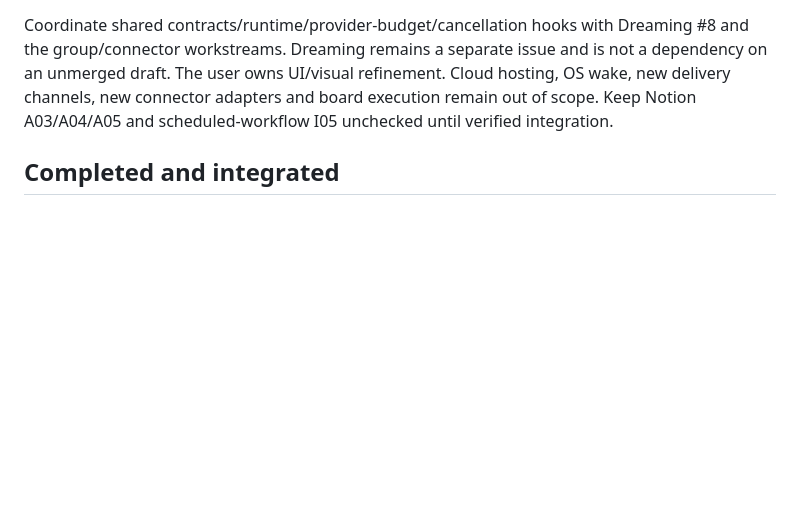
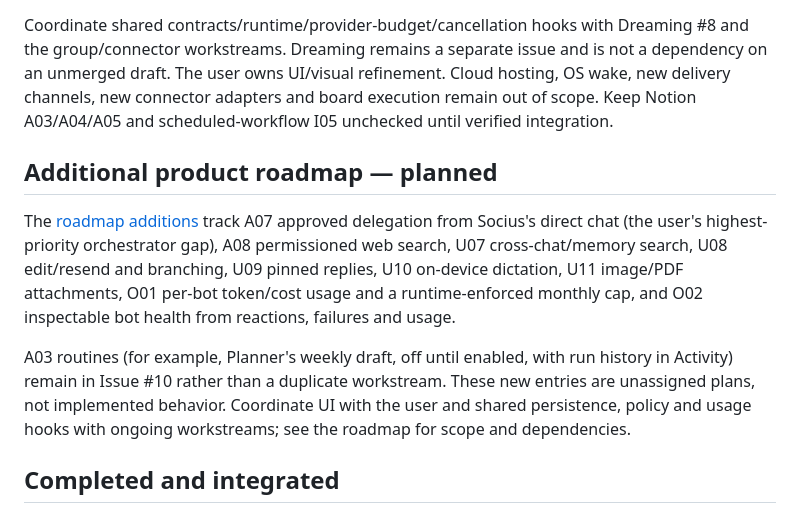
Before and after one commit to solnikhil/Socius, a Markdown page: docs/team-handoff.md, the part around the change. GitHub-like rendering; blank space fills up the shorter version.

Commit message:
Add orchestration chat tools usage and bot health roadmap

```diff
--- a/docs/team-handoff.md
+++ b/docs/team-handoff.md
@@ -30,6 +30,12 @@ The assignee owns the background service, policy/recovery, tests and focused set
 Deliver disabled-by-default private routines with persisted schedules, explicit timezone/missed-run policy and history; a documented checkpoint/resume model with controlled crash tests and the existing action/approval boundary; and opt-in briefs/watchers/finite goal follow-ups with quiet/no-change behavior. The same scheduler, queue, execution records and policy service must support these flows; avoid separate engines per feature.
 
 Coordinate shared contracts/runtime/provider-budget/cancellation hooks with Dreaming #8 and the group/connector workstreams. Dreaming remains a separate issue and is not a dependency on an unmerged draft. The user owns UI/visual refinement. Cloud hosting, OS wake, new delivery channels, new connector adapters and board execution remain out of scope. Keep Notion A03/A04/A05 and scheduled-workflow I05 unchecked until verified integration.
+
+## Additional product roadmap — planned
+
+The [roadmap additions](roadmap.md) track A07 approved delegation from Socius's direct chat (the user's highest-priority orchestrator gap), A08 permissioned web search, U07 cross-chat/memory search, U08 edit/resend and branching, U09 pinned replies, U10 on-device dictation, U11 image/PDF attachments, O01 per-bot token/cost usage and a runtime-enforced monthly cap, and O02 inspectable bot health from reactions, failures and usage.
+
+A03 routines (for example, Planner's weekly draft, off until enabled, with run history in Activity) remain in Issue #10 rather than a duplicate workstream. These new entries are unassigned plans, not implemented behavior. Coordinate UI with the user and shared persistence, policy and usage hooks with ongoing workstreams; see the roadmap for scope and dependencies.
 
 ## Completed and integrated
 
```
Also changed, not shown: docs/roadmap.md (added, +28 -0 lines).
